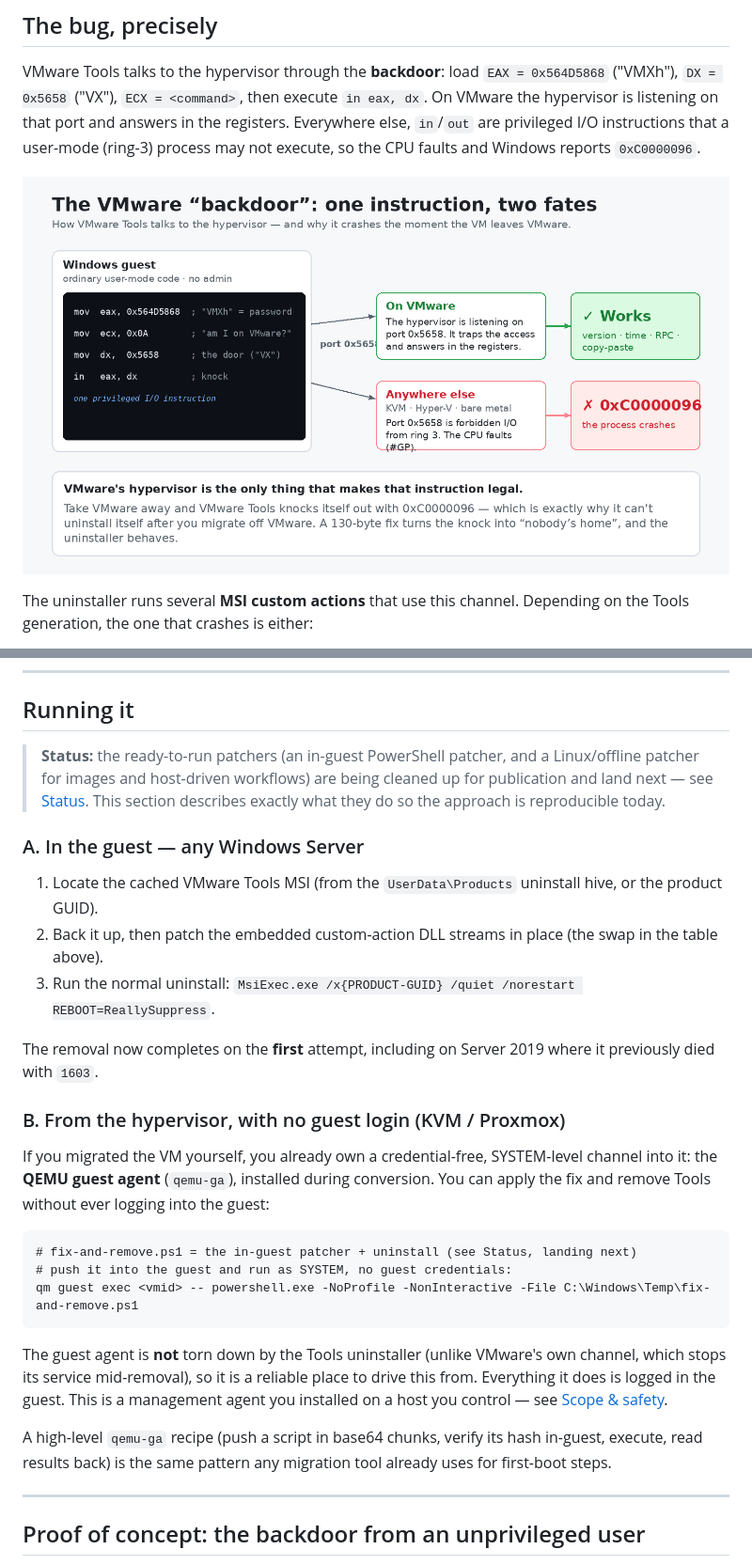
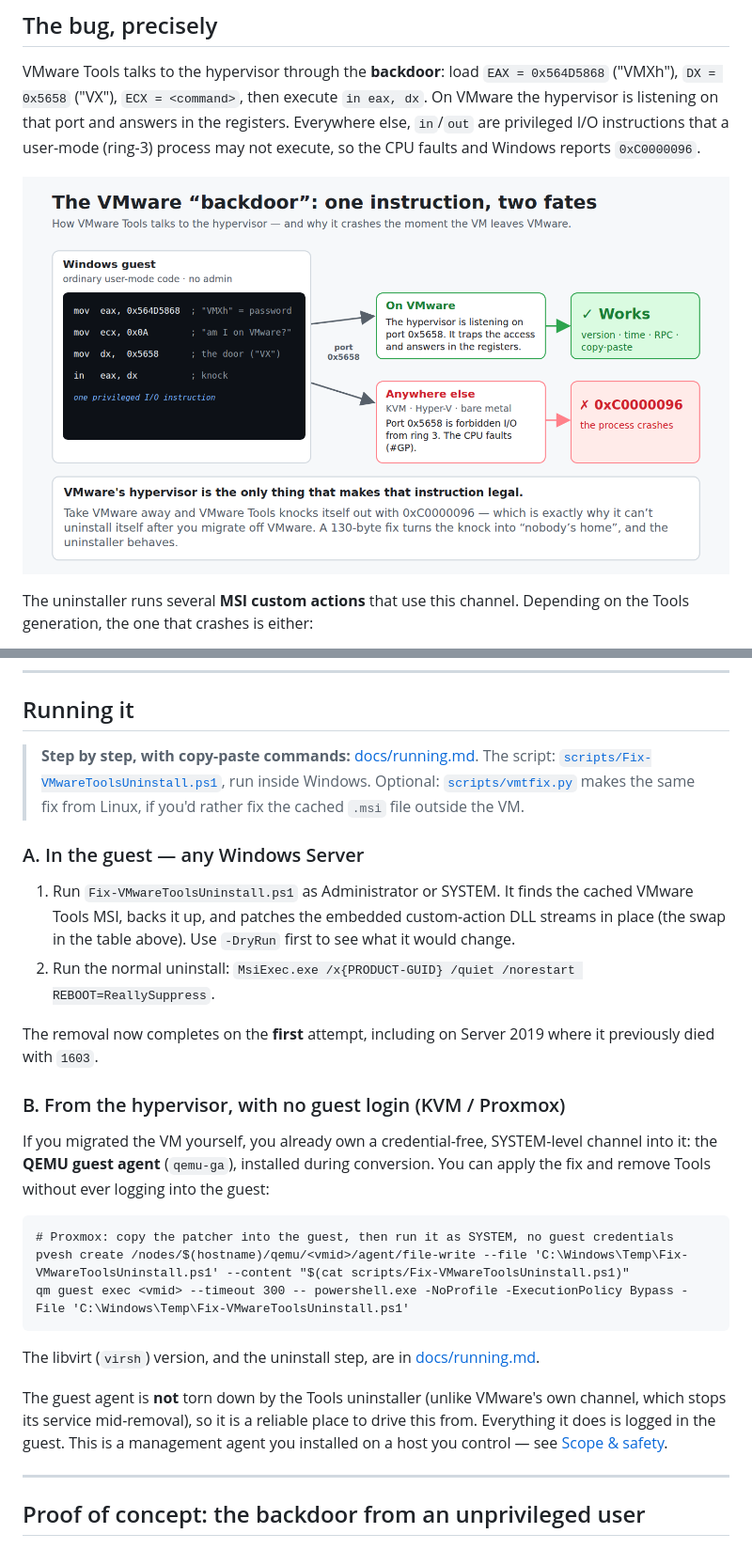
Before and after one commit to andrijapanicsb/make-tools-behave, a Markdown page: README.md, 2 parts joined by grey strips. Shown at 94% size. Drawn GitHub-style; pictures changed too: docs/img/vmware-backdoor-lanes.png.

Commit message:
Add the patcher scripts and a run guide; fix diagram labels

````diff
--- a/README.md
+++ b/README.md
@@ -61,13 +61,12 @@ The patch finds every backdoor I/O site in the installer's custom-action code an
 
 ## Running it
 
-> **Status:** the ready-to-run patchers (an in-guest PowerShell patcher, and a Linux/offline patcher for images and host-driven workflows) are being cleaned up for publication and land next — see [Status](#status). This section describes exactly what they do so the approach is reproducible today.
+> **Step by step, with copy-paste commands:** [docs/running.md](docs/running.md). The script: [`scripts/Fix-VMwareToolsUninstall.ps1`](scripts/Fix-VMwareToolsUninstall.ps1), run inside Windows. Optional: [`scripts/vmtfix.py`](scripts/vmtfix.py) makes the same fix from Linux, if you'd rather fix the cached `.msi` file outside the VM.
 
 ### A. In the guest — any Windows Server
 
-1. Locate the cached VMware Tools MSI (from the `UserData\Products` uninstall hive, or the product GUID).
-2. Back it up, then patch the embedded custom-action DLL streams in place (the swap in the table above).
-3. Run the normal uninstall: `MsiExec.exe /x{PRODUCT-GUID} /quiet /norestart REBOOT=ReallySuppress`.
+1. Run `Fix-VMwareToolsUninstall.ps1` as Administrator or SYSTEM. It finds the cached VMware Tools MSI, backs it up, and patches the embedded custom-action DLL streams in place (the swap in the table above). Use `-DryRun` first to see what it would change.
+2. Run the normal uninstall: `MsiExec.exe /x{PRODUCT-GUID} /quiet /norestart REBOOT=ReallySuppress`.
 
 The removal now completes on the **first** attempt, including on Server 2019 where it previously died with `1603`.
 
@@ -76,14 +75,15 @@ The removal now completes on the **first** attempt, including on Server 2019 whe
 If you migrated the VM yourself, you already own a credential-free, SYSTEM-level channel into it: the **QEMU guest agent** (`qemu-ga`), installed during conversion. You can apply the fix and remove Tools without ever logging into the guest:
 
 ```
-# fix-and-remove.ps1 = the in-guest patcher + uninstall (see Status, landing next)
-# push it into the guest and run as SYSTEM, no guest credentials:
-qm guest exec <vmid> -- powershell.exe -NoProfile -NonInteractive -File C:\Windows\Temp\fix-and-remove.ps1
+# Proxmox: copy the patcher into the guest, then run it as SYSTEM, no guest credentials
+pvesh create /nodes/$(hostname)/qemu/<vmid>/agent/file-write --file 'C:\Windows\Temp\Fix-VMwareToolsUninstall.ps1' --content "$(cat scripts/Fix-VMwareToolsUninstall.ps1)"
+qm guest exec <vmid> --timeout 300 -- powershell.exe -NoProfile -ExecutionPolicy Bypass -File 'C:\Windows\Temp\Fix-VMwareToolsUninstall.ps1'
 ```
+
+The libvirt (`virsh`) version, and the uninstall step, are in [docs/running.md](docs/running.md#2-from-the-kvm-host-with-no-guest-login-qemu-guest-agent).
 
 The guest agent is **not** torn down by the Tools uninstaller (unlike VMware's own channel, which stops its service mid-removal), so it is a reliable place to drive this from. Everything it does is logged in the guest. This is a management agent you installed on a host you control — see [Scope & safety](#scope--safety).
 
-A high-level `qemu-ga` recipe (push a script in base64 chunks, verify its hash in-guest, execute, read results back) is the same pattern any migration tool already uses for first-boot steps.
 
 ---
 
````
Also changed, not shown: other parts of README.md (+3 -3 lines), docs/running.md (added, +144 -0 lines), 2 other files.
